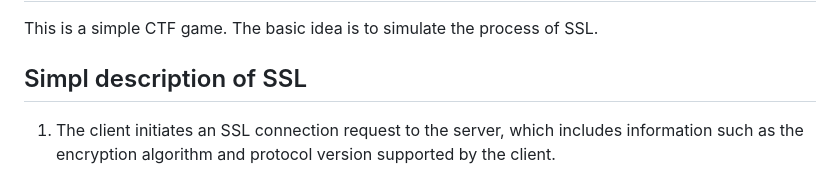
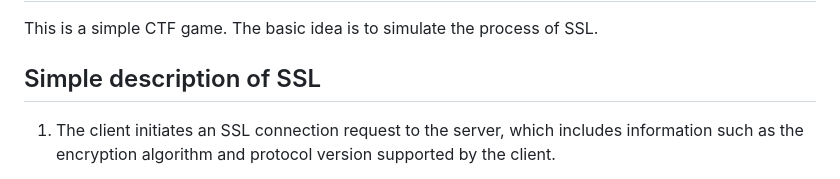
Before and after one commit to jtbss/CTF-GAME, a Markdown page: README.md, the part around the change. GitHub-like rendering.

```diff
--- a/README.md
+++ b/README.md
@@ -1,6 +1,6 @@
 # CTF-GAME
 This is a simple CTF game. The basic idea is to simulate the process of SSL.
-## Simpl description of SSL
+## Simple description of SSL
 1. The client initiates an SSL connection request to the server, which includes information such as the encryption algorithm and protocol version supported by the client.
 
 2. The server sends a certificate to the client, which contains information such as the server's public key, the certificate's issuer, and validity period.
```
